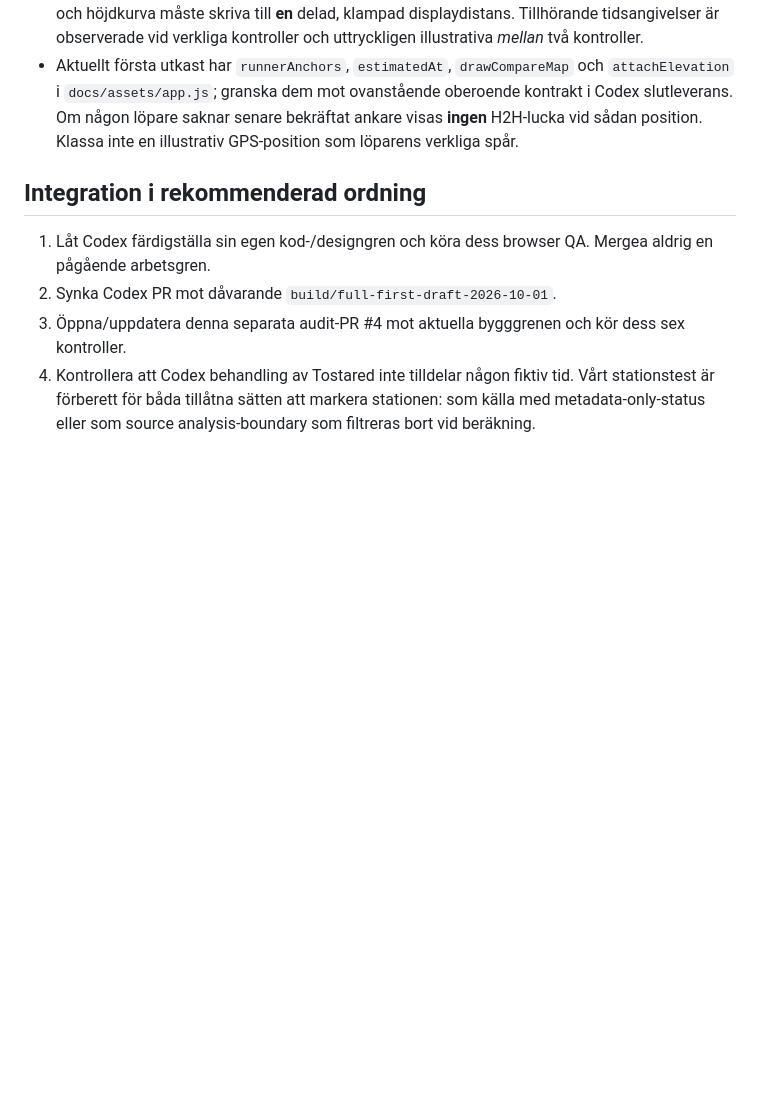
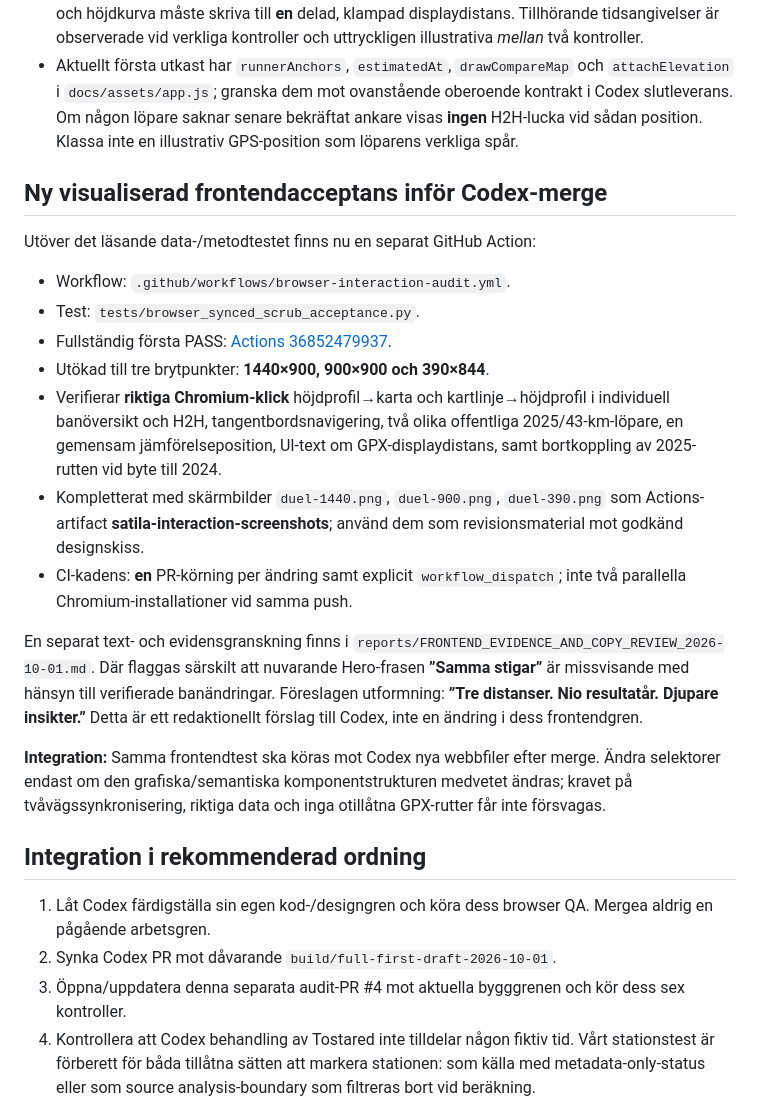
Before and after one commit to Stayinhealthyrunning/satila-splits, a Markdown page: reports/FINAL_INTEGRATION_HANDOFF_2026-10-01.md, the part around the change. Drawn GitHub-style; blank space fills up the shorter version.

Commit message:
QA handoff: include browser H2H screenshots, tri-breakpoint scrub and historical-copy correction

```diff
--- a/reports/FINAL_INTEGRATION_HANDOFF_2026-10-01.md
+++ b/reports/FINAL_INTEGRATION_HANDOFF_2026-10-01.md
@@ -122,6 +122,22 @@ För framtida körning har ett isolerat återbyggnadsverktyg checkats in: `tools
 - Resultatet är ett metod-/datakontrakt, **inte** ett godkännande av Codex slutliga DOM eller att fysisk karta/höjd klickas korrekt. Browser-E2E för detta ska köras efter integrering. Både karta och höjdkurva måste skriva till **en** delad, klampad displaydistans. Tillhörande tidsangivelser är observerade vid verkliga kontroller och uttryckligen illustrativa *mellan* två kontroller.
 - Aktuellt första utkast har `runnerAnchors`, `estimatedAt`, `drawCompareMap` och `attachElevation` i `docs/assets/app.js`; granska dem mot ovanstående oberoende kontrakt i Codex slutleverans. Om någon löpare saknar senare bekräftat ankare visas **ingen** H2H-lucka vid sådan position. Klassa inte en illustrativ GPS-position som löparens verkliga spår.
 
+## Ny visualiserad frontendacceptans inför Codex-merge
+
+Utöver det läsande data-/metodtestet finns nu en separat GitHub Action:
+
+- Workflow: `.github/workflows/browser-interaction-audit.yml`.
+- Test: `tests/browser_synced_scrub_acceptance.py`.
+- Fullständig första PASS: [Actions 36852479937](https://github.com/Stayinhealthyrunning/satila-splits/actions/runs/36852479937).
+- Utökad till tre brytpunkter: **1440×900, 900×900 och 390×844**.
+- Verifierar **riktiga Chromium-klick** höjdprofil→karta och kartlinje→höjdprofil i individuell banöversikt och H2H, tangentbordsnavigering, två olika offentliga 2025/43-km-löpare, en gemensam jämförelseposition, UI-text om GPX-displaydistans, samt bortkoppling av 2025-rutten vid byte till 2024.
+- Kompletterat med skärmbilder `duel-1440.png`, `duel-900.png`, `duel-390.png` som Actions-artifact **satila-interaction-screenshots**; använd dem som revisionsmaterial mot godkänd designskiss.
+- CI-kadens: **en** PR-körning per ändring samt explicit `workflow_dispatch`; inte två parallella Chromium-installationer vid samma push.
+
+En separat text- och evidensgranskning finns i `reports/FRONTEND_EVIDENCE_AND_COPY_REVIEW_2026-10-01.md`. Där flaggas särskilt att nuvarande Hero-frasen **”Samma stigar”** är missvisande med hänsyn till verifierade banändringar. Föreslagen utformning: **”Tre distanser. Nio resultatår. Djupare insikter.”** Detta är ett redaktionellt förslag till Codex, inte en ändring i dess frontendgren.
+
+**Integration:** Samma frontendtest ska köras mot Codex nya webbfiler efter merge. Ändra selektorer endast om den grafiska/semantiska komponentstrukturen medvetet ändras; kravet på tvåvägssynkronisering, riktiga data och inga otillåtna GPX-rutter får inte försvagas.
+
 ## Integration i rekommenderad ordning
 
 1. Låt Codex färdigställa sin egen kod-/designgren och köra dess browser QA. Mergea aldrig en pågående arbetsgren.
```
